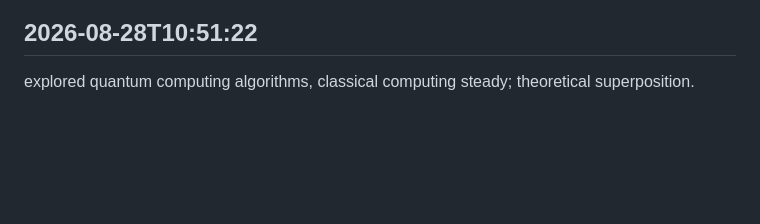
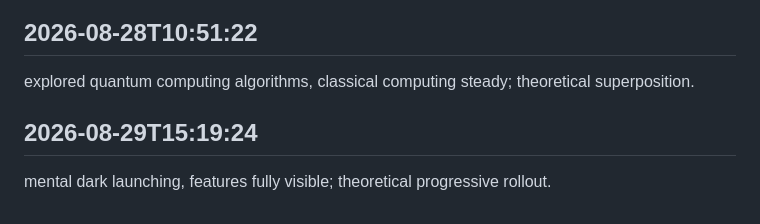
Before and after one commit to arnoldjsarmiento-ux/knowledgeflow-ai, a Markdown page: worklog.md, the part around the change. GitHub-like rendering; blank space fills up the shorter version.

Commit message:
job finished

```diff
--- a/worklog.md
+++ b/worklog.md
@@ -741,3 +741,6 @@ mental models evolved, codebase stayed static; progress is multifaceted.
 
 ## 2026-08-28T10:51:22
 explored quantum computing algorithms, classical computing steady; theoretical superposition.
+
+## 2026-08-29T15:19:24
+mental dark launching, features fully visible; theoretical progressive rollout.
```
